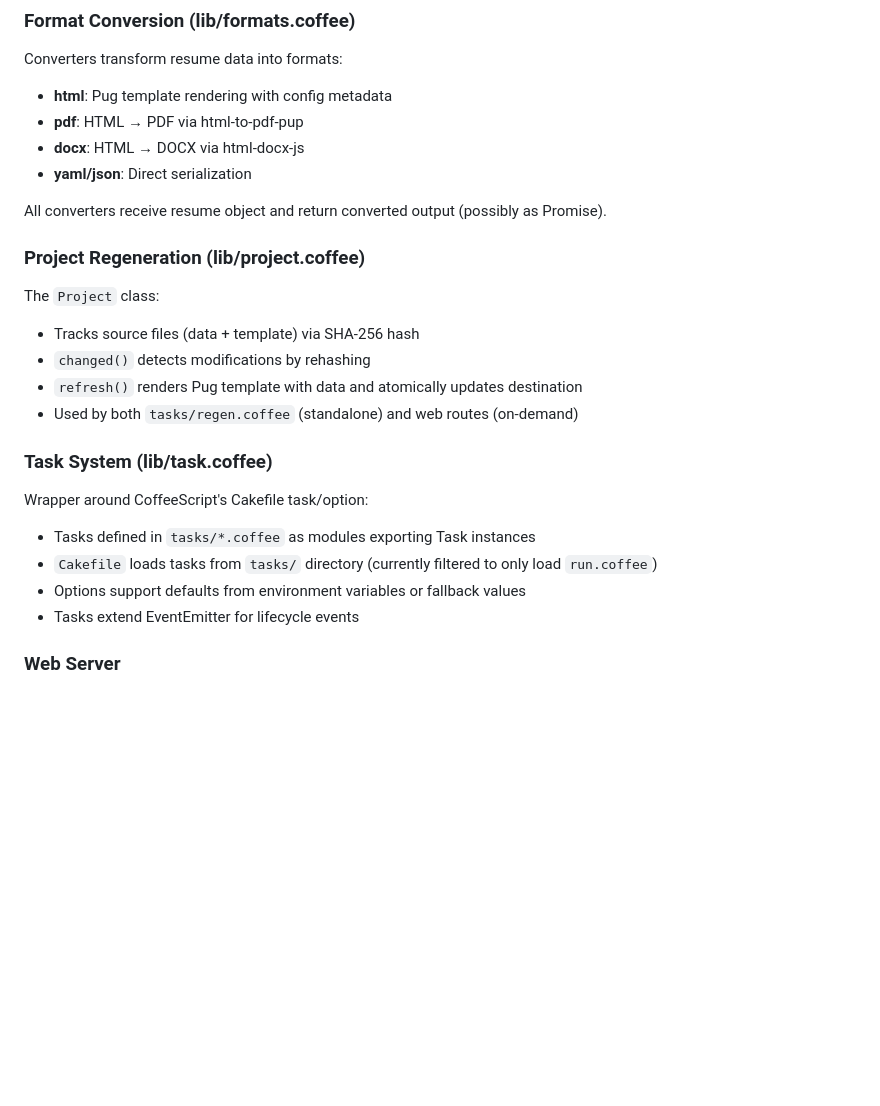
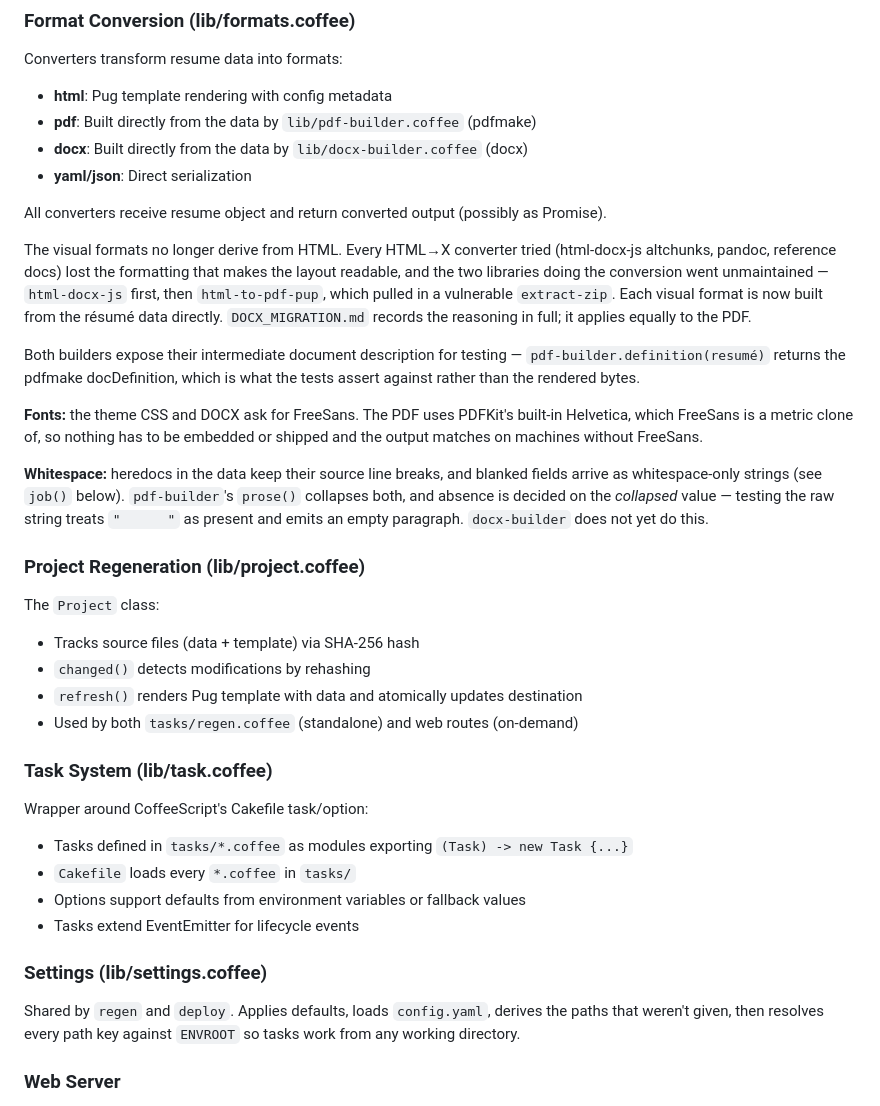
Before and after one commit to rdeforest/resume, a Markdown page: CLAUDE.md, the part around one of its changes. GitHub-like rendering; blank space fills up the shorter version.

```diff
--- a/CLAUDE.md
+++ b/CLAUDE.md
@@ -44,11 +65,33 @@ Resume data lives in `data/projects/` as CoffeeScript modules that:
 ### Format Conversion (lib/formats.coffee)
 Converters transform resume data into formats:
 - **html**: Pug template rendering with config metadata
-- **pdf**: HTML → PDF via html-to-pdf-pup
-- **docx**: HTML → DOCX via html-docx-js
+- **pdf**: Built directly from the data by `lib/pdf-builder.coffee` (pdfmake)
+- **docx**: Built directly from the data by `lib/docx-builder.coffee` (docx)
 - **yaml/json**: Direct serialization
 
 All converters receive resume object and return converted output (possibly as Promise).
+
+The visual formats no longer derive from HTML. Every HTML→X converter tried
+(html-docx-js altchunks, pandoc, reference docs) lost the formatting that makes
+the layout readable, and the two libraries doing the conversion went
+unmaintained — `html-docx-js` first, then `html-to-pdf-pup`, which pulled in a
+vulnerable `extract-zip`. Each visual format is now built from the résumé data
+directly. `DOCX_MIGRATION.md` records the reasoning in full; it applies equally
+to the PDF.
+
+Both builders expose their intermediate document description for testing —
+`pdf-builder.definition(resumé)` returns the pdfmake docDefinition, which is
+what the tests assert against rather than the rendered bytes.
+
+**Fonts:** the theme CSS and DOCX ask for FreeSans. The PDF uses PDFKit's
+built-in Helvetica, which FreeSans is a metric clone of, so nothing has to be
+embedded or shipped and the output matches on machines without FreeSans.
+
+**Whitespace:** heredocs in the data keep their source line breaks, and blanked
+fields arrive as whitespace-only strings (see `job()` below). `pdf-builder`'s
+`prose()` collapses both, and absence is decided on the *collapsed* value —
+testing the raw string treats `"      "` as present and emits an empty
+paragraph. `docx-builder` does not yet do this.
 
 ### Project Regeneration (lib/project.coffee)
 The `Project` class:
@@ -59,10 +102,15 @@ The `Project` class:
 
 ### Task System (lib/task.coffee)
 Wrapper around CoffeeScript's Cakefile task/option:
-- Tasks defined in `tasks/*.coffee` as modules exporting Task instances
-- `Cakefile` loads tasks from `tasks/` directory (currently filtered to only load `run.coffee`)
+- Tasks defined in `tasks/*.coffee` as modules exporting `(Task) -> new Task {...}`
+- `Cakefile` loads every `*.coffee` in `tasks/`
 - Options support defaults from environment variables or fallback values
 - Tasks extend EventEmitter for lifecycle events
+
+### Settings (lib/settings.coffee)
+Shared by `regen` and `deploy`. Applies defaults, loads `config.yaml`, derives
+the paths that weren't given, then resolves every path key against `ENVROOT`
+so tasks work from any working directory.
 
 ### Web Server
 - **Express app** (app.coffee): Sets up middleware, routes, error handling
```
Also changed, not shown: other parts of CLAUDE.md (+68 -7 lines), 1 other file.
